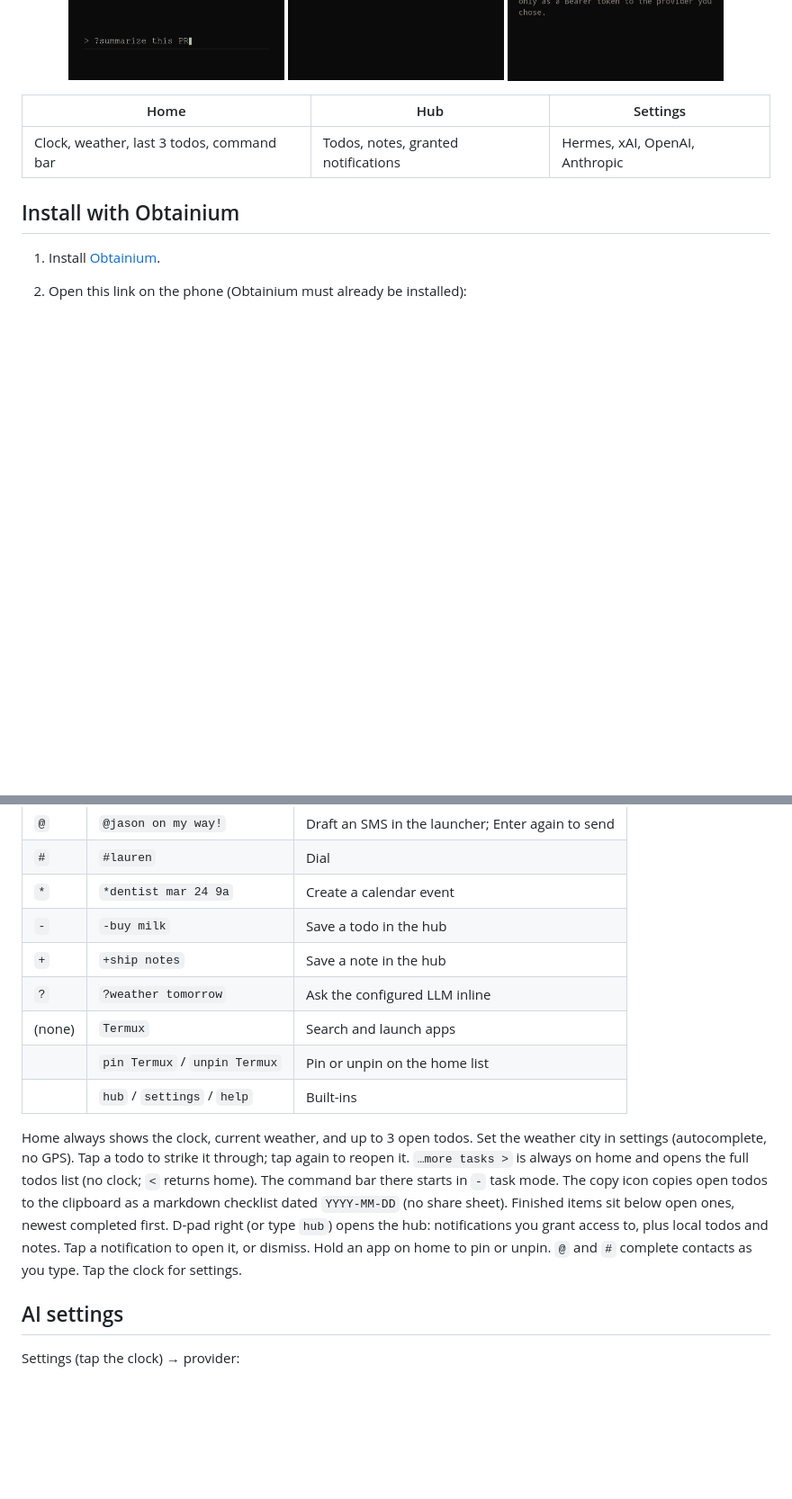
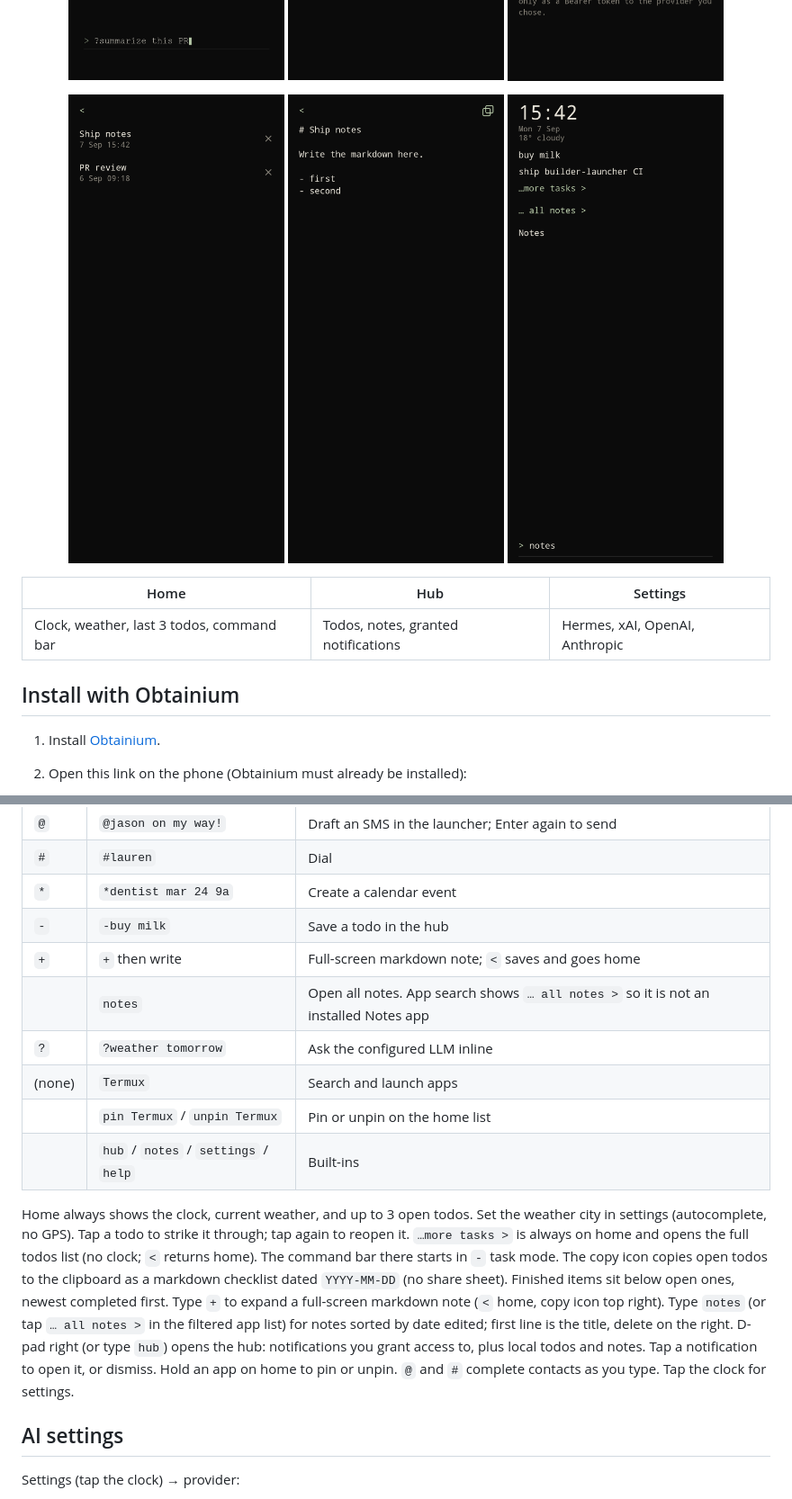
Before and after one commit to cdrxyz/builder-launcher, a Markdown page: README.md, 2 parts joined by grey strips. Shown: that part at 90% size. Drawn GitHub-style; pictures changed too: docs/screenshots/home-notes.png (added), docs/screenshots/note-editor.png (added), docs/screenshots/notes.png (added); blank space fills up the shorter version.

Commit message:
feat: full-screen markdown notes
Typing + expands a markdown editor. Type notes (or tap … all notes >)
for a list sorted by date edited.

```diff
--- a/README.md
+++ b/README.md
@@ -14,6 +14,12 @@ AI stays optional and private: point `?` at your own Hermes instance, or sign in
   <img src="docs/screenshots/home.png" alt="Home: clock, weather, todos, command bar" width="240" />
   <img src="docs/screenshots/hub.png" alt="Hub: todos, notes, notifications" width="240" />
   <img src="docs/screenshots/settings.png" alt="Settings: Hermes or xAI, keyboard mode" width="240" />
+</p>
+
+<p align="center">
+  <img src="docs/screenshots/notes.png" alt="Notes list sorted by date edited" width="240" />
+  <img src="docs/screenshots/note-editor.png" alt="Full-screen markdown note editor" width="240" />
+  <img src="docs/screenshots/home-notes.png" alt="Typing notes shows … all notes >" width="240" />
 </p>
 
 | Home | Hub | Settings |
@@ -48,13 +54,14 @@ Type on the home screen, then Enter.
 | `#` | `#lauren` | Dial |
 | `*` | `*dentist mar 24 9a` | Create a calendar event |
 | `-` | `-buy milk` | Save a todo in the hub |
-| `+` | `+ship notes` | Save a note in the hub |
+| `+` | `+` then write | Full-screen markdown note; `<` saves and goes home |
+| | `notes` | Open all notes. App search shows `… all notes >` so it is not an installed Notes app |
 | `?` | `?weather tomorrow` | Ask the configured LLM inline |
 | (none) | `Termux` | Search and launch apps |
 | | `pin Termux` / `unpin Termux` | Pin or unpin on the home list |
-| | `hub` / `settings` / `help` | Built-ins |
+| | `hub` / `notes` / `settings` / `help` | Built-ins |
 
-Home always shows the clock, current weather, and up to 3 open todos. Set the weather city in settings (autocomplete, no GPS). Tap a todo to strike it through; tap again to reopen it. `…more tasks >` is always on home and opens the full todos list (no clock; `<` returns home). The command bar there starts in `-` task mode. The copy icon copies open todos to the clipboard as a markdown checklist dated `YYYY-MM-DD` (no share sheet). Finished items sit below open ones, newest completed first. D-pad right (or type `hub`) opens the hub: notifications you grant access to, plus local todos and notes. Tap a notification to open it, or dismiss. Hold an app on home to pin or unpin. `@` and `#` complete contacts as you type. Tap the clock for settings.
+Home always shows the clock, current weather, and up to 3 open todos. Set the weather city in settings (autocomplete, no GPS). Tap a todo to strike it through; tap again to reopen it. `…more tasks >` is always on home and opens the full todos list (no clock; `<` returns home). The command bar there starts in `-` task mode. The copy icon copies open todos to the clipboard as a markdown checklist dated `YYYY-MM-DD` (no share sheet). Finished items sit below open ones, newest completed first. Type `+` to expand a full-screen markdown note (`<` home, copy icon top right). Type `notes` (or tap `… all notes >` in the filtered app list) for notes sorted by date edited; first line is the title, delete on the right. D-pad right (or type `hub`) opens the hub: notifications you grant access to, plus local todos and notes. Tap a notification to open it, or dismiss. Hold an app on home to pin or unpin. `@` and `#` complete contacts as you type. Tap the clock for settings.
 
 ## AI settings
 
```
Also changed, not shown: 14 other files.
